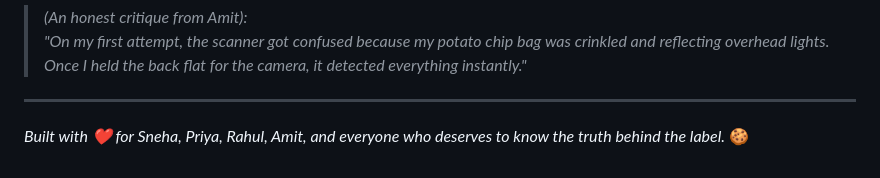
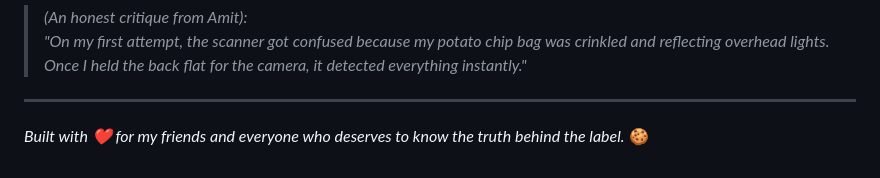
Before and after one commit to rudra1806/nibble-nanny, a Markdown page: SUBMISSION_ARTICLE.md, the part around the change. Drawn GitHub-style.

Commit message:
docs: update dedication in submission article

```diff
--- a/SUBMISSION_ARTICLE.md
+++ b/SUBMISSION_ARTICLE.md
@@ -214,4 +214,4 @@ I handed Nibble Nanny over to Sneha, Priya, Rahul, and Amit to test during their
 
 ---
 
-*Built with ❤️ for Sneha, Priya, Rahul, Amit, and everyone who deserves to know the truth behind the label.* 🍪
+*Built with ❤️ for my friends and everyone who deserves to know the truth behind the label.* 🍪
```
